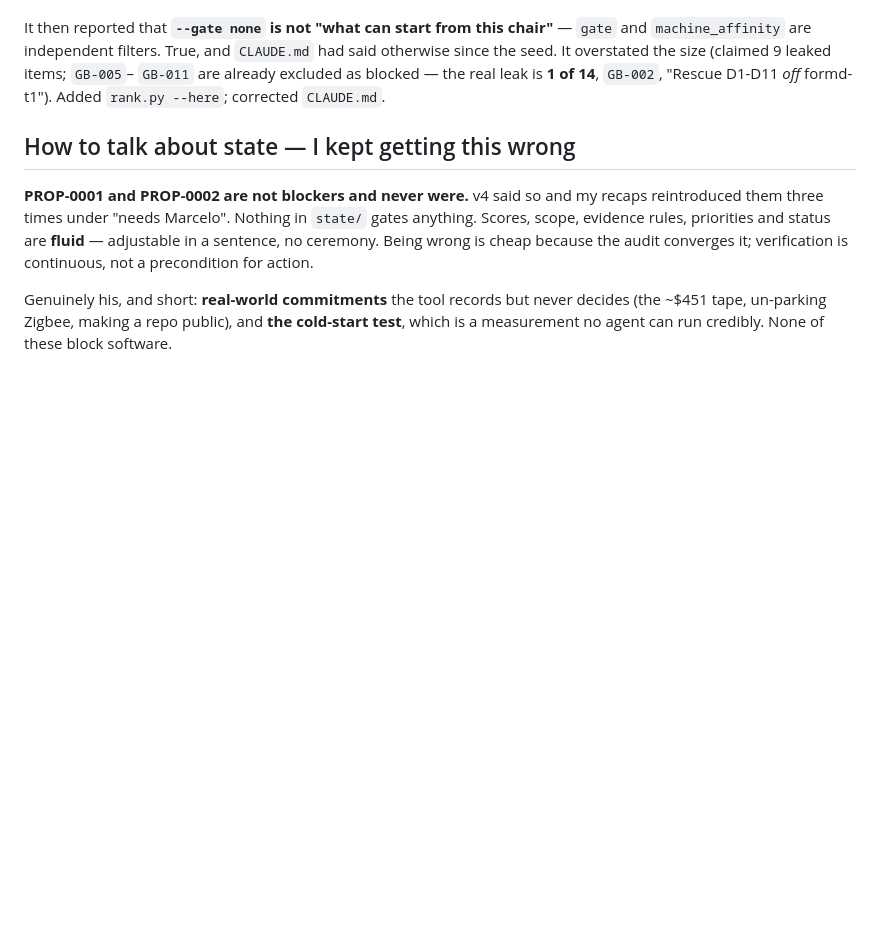
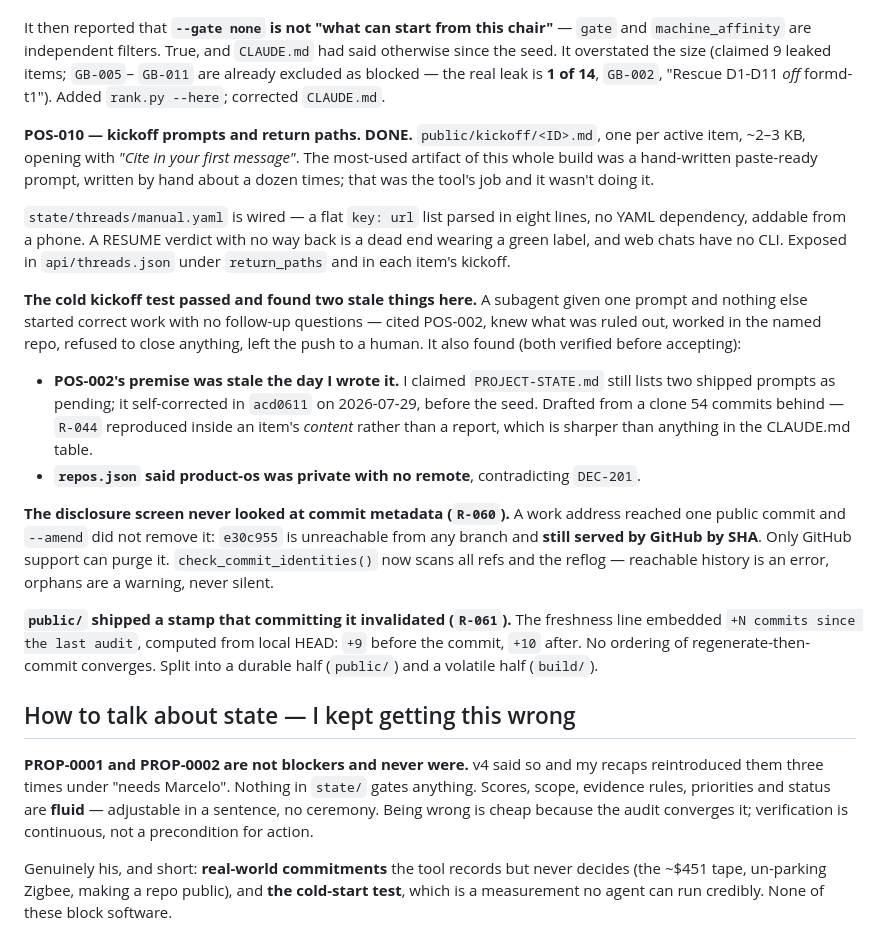
Before and after one commit to hooterjackson/product-os, a Markdown page: GOAL.md, the part around the change. Rendered like a GitHub page; blank space fills up the shorter version.

Commit message:
GOAL.md: record POS-010, the cold test's findings, R-060 and R-061

```diff
--- a/GOAL.md
+++ b/GOAL.md
@@ -189,6 +189,39 @@ otherwise since the seed. It overstated the size (claimed 9 leaked items; `GB-00
 `GB-011` are already excluded as blocked — the real leak is **1 of 14**, `GB-002`,
 "Rescue D1-D11 *off* formd-t1"). Added `rank.py --here`; corrected `CLAUDE.md`.
 
+**POS-010 — kickoff prompts and return paths. DONE.** `public/kickoff/<ID>.md`, one
+per active item, ~2–3 KB, opening with *"Cite <ID> in your first message"*. The
+most-used artifact of this whole build was a hand-written paste-ready prompt, written
+by hand about a dozen times; that was the tool's job and it wasn't doing it.
+
+`state/threads/manual.yaml` is wired — a flat `key: url` list parsed in eight lines, no
+YAML dependency, addable from a phone. A RESUME verdict with no way back is a dead end
+wearing a green label, and web chats have no CLI. Exposed in `api/threads.json` under
+`return_paths` and in each item's kickoff.
+
+**The cold kickoff test passed and found two stale things here.** A subagent given one
+prompt and nothing else started correct work with no follow-up questions — cited
+POS-002, knew what was ruled out, worked in the named repo, refused to close anything,
+left the push to a human. It also found (both verified before accepting):
+
+- **POS-002's premise was stale the day I wrote it.** I claimed `PROJECT-STATE.md`
+  still lists two shipped prompts as pending; it self-corrected in `acd0611` on
+  2026-07-29, before the seed. Drafted from a clone 54 commits behind — `R-044`
+  reproduced inside an item's *content* rather than a report, which is sharper than
+  anything in the CLAUDE.md table.
+- **`repos.json` said product-os was private with no remote**, contradicting `DEC-201`.
+
+**The disclosure screen never looked at commit metadata (`R-060`).** A work address
+reached one public commit and `--amend` did not remove it: `e30c955` is unreachable
+from any branch and **still served by GitHub by SHA**. Only GitHub support can purge
+it. `check_commit_identities()` now scans all refs and the reflog — reachable history
+is an error, orphans are a warning, never silent.
+
+**`public/` shipped a stamp that committing it invalidated (`R-061`).** The freshness
+line embedded `+N commits since the last audit`, computed from local HEAD: `+9` before
+the commit, `+10` after. No ordering of regenerate-then-commit converges. Split into a
+durable half (`public/`) and a volatile half (`build/`).
+
 ## How to talk about state — I kept getting this wrong
 
 **PROP-0001 and PROP-0002 are not blockers and never were.** v4 said so and my recaps
```
